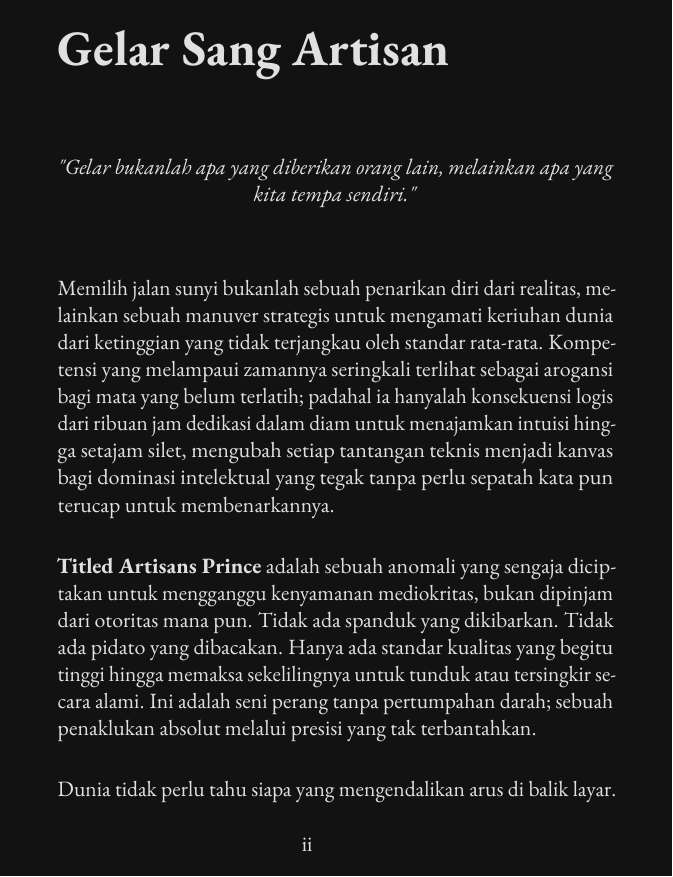
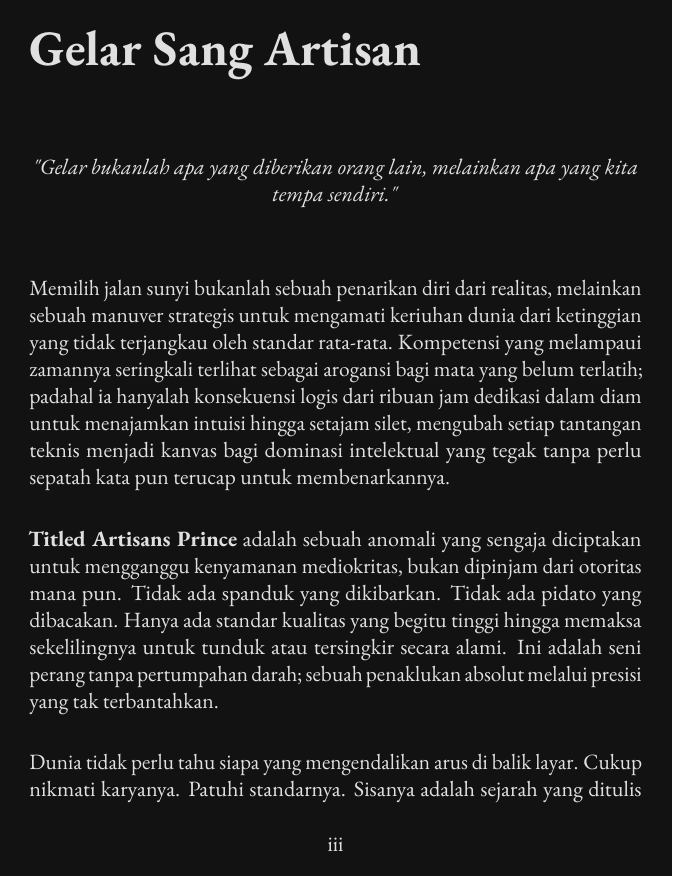
Before and after one commit to gtkrshnaaa/gelarsangartisan, a LaTeX thesis (texbook/main.tex, which reads texbook/frontmatter/about_prince.tex, texbook/style.sty): page 2 of 218 before the commit and page 3 of 240 after it. Compiled offline with pdfLaTeX.

Commit message:
style: DEFINITIVE RE-APPLY of A5/header/hyphenation fixes

```diff
--- a/texbook/frontmatter/about_prince.tex
+++ b/texbook/frontmatter/about_prince.tex
@@ -1,9 +1,7 @@
-% Temporarily expand page margins to fit content
-\newgeometry{top=2.5cm,bottom=2.5cm,left=2.5cm,right=2.5cm}
 \setlength{\parindent}{0pt}
 \setlength{\parskip}{0.6cm}
 
-\chapter*{Gelar Sang Artisan}
+\chapter*{Gelar Sang \mbox{Artisan}}
 \thispagestyle{plain} % Ensure clean header/footer (just page number)
 
 \begin{center}
--- a/texbook/main.tex
+++ b/texbook/main.tex
@@ -1,4 +1,4 @@
-\documentclass[11pt,twoside,openany]{book}
+\documentclass[11pt,twoside]{book}
 \usepackage{style}
 
 \title{Gelar Sang Artisan}
--- a/texbook/style.sty
+++ b/texbook/style.sty
@@ -18,15 +18,16 @@
 
 % --- Page Setup ---
 \ifdefined\isprint
-    % Version: Print (A6 Pocketbook)
+    % Version: Print (A5 Standard)
     \geometry{
-        a6paper,
-        top=15mm,
-        bottom=15mm,
-        inner=20mm,
+        a5paper,
+        twoside,
+        top=20mm,
+        bottom=20mm,
+        inner=25mm,
         outer=15mm,
-        headsep=5mm,
-        footskip=10mm,
+        headsep=7mm,
+        footskip=12mm,
         headheight=24pt
     }
 \else
@@ -69,17 +83,17 @@
 
 % --- Title Formatting ---
 \titleformat{\chapter}[display]
-  {\normalfont\huge\bfseries\color{artisansilver}}
+  {\normalfont\huge\bfseries\color{artisansilver}\raggedright\hyphenpenalty=10000}
   {\chaptertitlename\ \thechapter}{20pt}{\Huge}
 \titlespacing*{\chapter}{0pt}{30pt}{20pt}
 
 \titleformat{\section}
-  {\normalfont\Large\bfseries\color{artisansilver}}
+  {\normalfont\Large\bfseries\color{artisansilver}\raggedright\hyphenpenalty=10000}
   {\thesection}{1em}{}
 \titlespacing*{\section}{0pt}{18pt}{10pt}
 
 \titleformat{\subsection}
-  {\normalfont\large\bfseries\color{artisansilver}}
+  {\normalfont\large\bfseries\color{artisansilver}\raggedright\hyphenpenalty=10000}
   {\thesubsection}{1em}{}
 \titlespacing*{\subsection}{0pt}{14pt}{6pt}
 
```
Also changed, not shown: texbook/Makefile, texbook/bin/gelar-sang-artisan-ebook.pdf (deleted), texbook/bin/gelar-sang-artisan-print-a5.pdf (deleted), texbook/frontmatter/about_prince.tex (2 more changed lines), texbook/main.tex (3 more changed lines), texbook/style.sty (17 more changed lines). Lines whose indentation alone changed are shown as unchanged.
